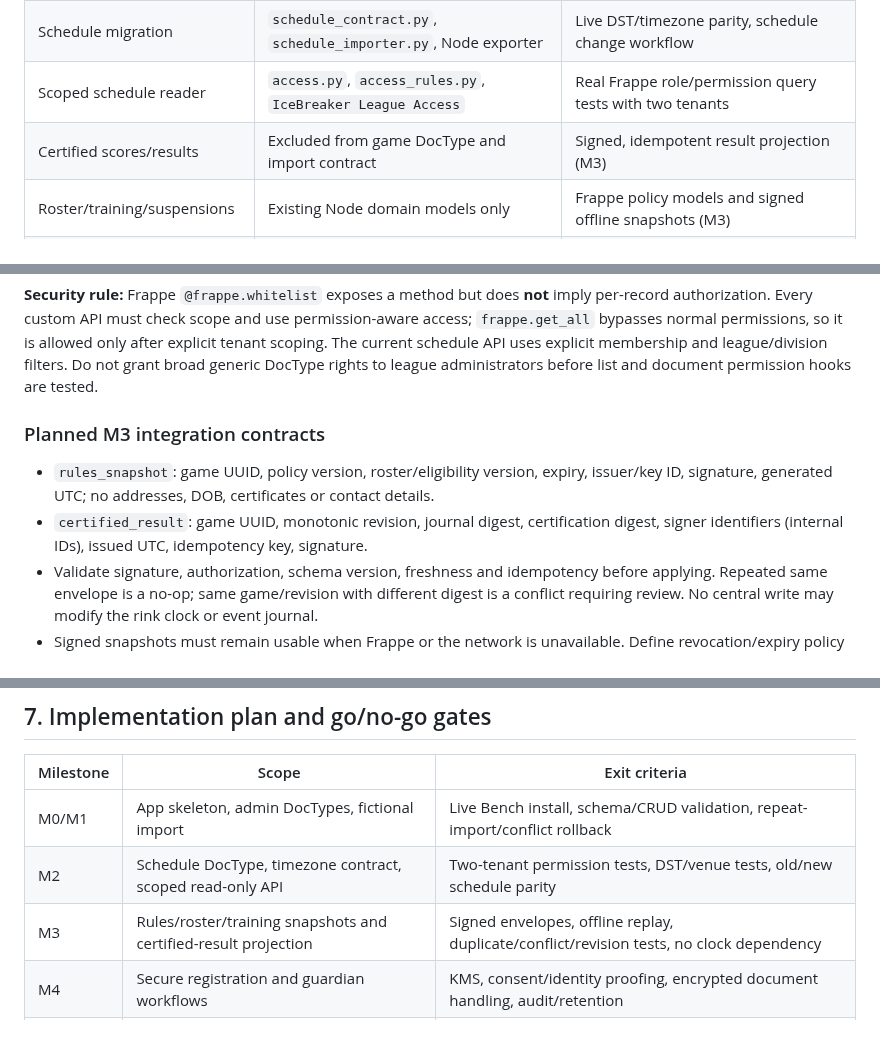
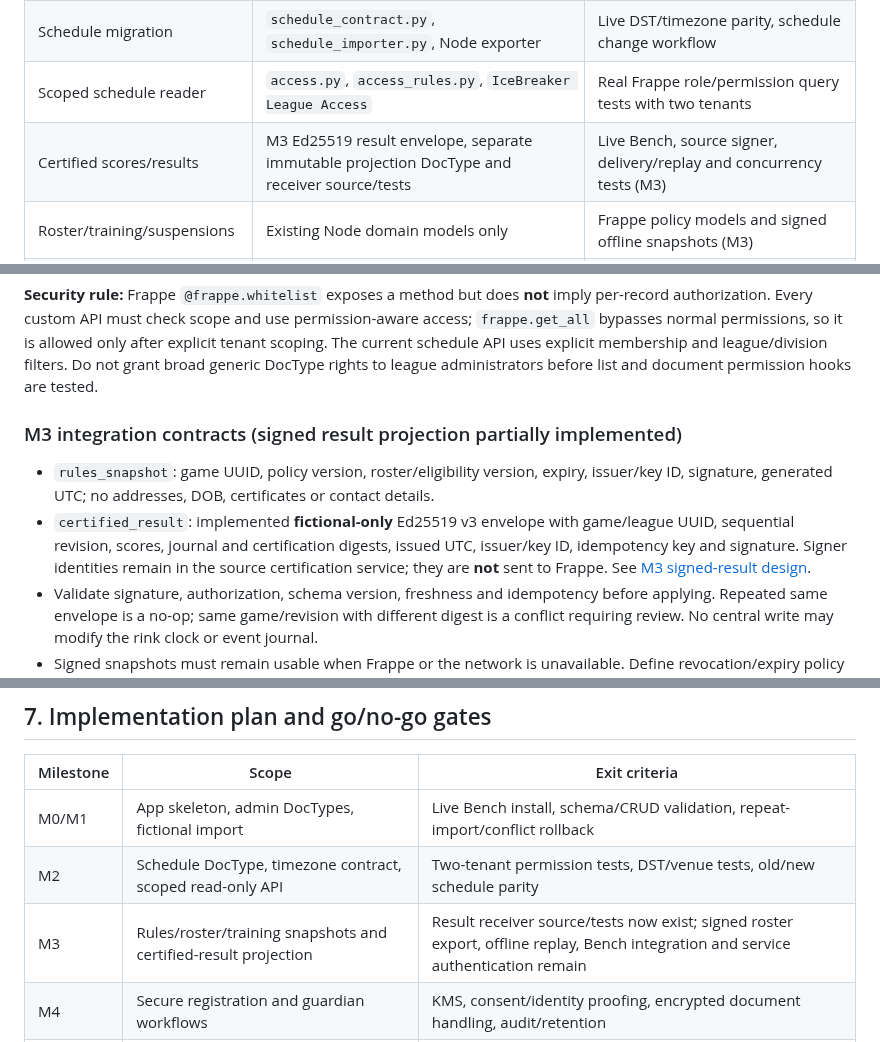
Before and after one commit to jeffadickson/IceBreaker, a Markdown page: docs/architecture/frappe-central-league-design.md, 3 parts joined by grey strips. Rendered like a GitHub page.

Commit message:
docs(architecture): reconcile canonical M3 design with signed-result receiver and remaining acceptance gates

```diff
--- a/docs/architecture/frappe-central-league-design.md
+++ b/docs/architecture/frappe-central-league-design.md
@@ -17,7 +17,7 @@ The current app is `apps/frappe/icebreaker_league` and targets **Frappe v16**. S
 | Admin metadata migration | `snapshot_contract.py`, `importer.py`, Node exporter | MariaDB-backed idempotency/rollback, tenant conflict tests |
 | Schedule migration | `schedule_contract.py`, `schedule_importer.py`, Node exporter | Live DST/timezone parity, schedule change workflow |
 | Scoped schedule reader | `access.py`, `access_rules.py`, `IceBreaker League Access` | Real Frappe role/permission query tests with two tenants |
-| Certified scores/results | Excluded from game DocType and import contract | Signed, idempotent result projection (M3) |
+| Certified scores/results | M3 Ed25519 result envelope, separate immutable projection DocType and receiver source/tests | Live Bench, source signer, delivery/replay and concurrency tests (M3) |
 | Roster/training/suspensions | Existing Node domain models only | Frappe policy models and signed offline snapshots (M3) |
 | Parent/private registration | Separate development registry/vault | Dedicated secure service, KMS, consent, migration (M4) |
 | OpenTelemetry | `observability.py`, `otel_bootstrap.py` | Real collector, request correlation, retention and privacy review |
@@ -86,9 +86,9 @@ The Frappe document `name` currently equals the stable IceBreaker ID via `autona
 
 **Security rule:** Frappe `@frappe.whitelist` exposes a method but does **not** imply per-record authorization. Every custom API must check scope and use permission-aware access; `frappe.get_all` bypasses normal permissions, so it is allowed only after explicit tenant scoping. The current schedule API uses explicit membership and league/division filters. Do not grant broad generic DocType rights to league administrators before list and document permission hooks are tested.
 
-### Planned M3 integration contracts
+### M3 integration contracts (signed result projection partially implemented)
 - `rules_snapshot`: game UUID, policy version, roster/eligibility version, expiry, issuer/key ID, signature, generated UTC; no addresses, DOB, certificates or contact details.
-- `certified_result`: game UUID, monotonic revision, journal digest, certification digest, signer identifiers (internal IDs), issued UTC, idempotency key, signature.
+- `certified_result`: implemented **fictional-only** Ed25519 v3 envelope with game/league UUID, sequential revision, scores, journal and certification digests, issued UTC, issuer/key ID, idempotency key and signature. Signer identities remain in the source certification service; they are **not** sent to Frappe. See [M3 signed-result design](frappe-m3-signed-results.md).
 - Validate signature, authorization, schema version, freshness and idempotency before applying. Repeated same envelope is a no-op; same game/revision with different digest is a conflict requiring review. No central write may modify the rink clock or event journal.
 - Signed snapshots must remain usable when Frappe or the network is unavailable. Define revocation/expiry policy for already-started games.
 
@@ -116,7 +116,7 @@ The Frappe document `name` currently equals the stable IceBreaker ID via `autona
 |---|---|---|
 | M0/M1 | App skeleton, admin DocTypes, fictional import | Live Bench install, schema/CRUD validation, repeat-import/conflict rollback |
 | M2 | Schedule DocType, timezone contract, scoped read-only API | Two-tenant permission tests, DST/venue tests, old/new schedule parity |
-| M3 | Rules/roster/training snapshots and certified-result projection | Signed envelopes, offline replay, duplicate/conflict/revision tests, no clock dependency |
+| M3 | Rules/roster/training snapshots and certified-result projection | Result receiver source/tests now exist; signed roster export, offline replay, Bench integration and service authentication remain |
 | M4 | Secure registration and guardian workflows | KMS, consent/identity proofing, encrypted document handling, audit/retention |
 | M5 | Mobile manager/referee/public projections, OTel operations | Device and permission tests, privacy-safe trace correlation, accessibility |
 | M6 | Controlled cutover | Reconciliation, backups and restore drill, rollback rehearsed, two-laptop full-game acceptance |
```
Also changed, not shown: other parts of docs/architecture/frappe-central-league-design.md (+1 -1 lines).
